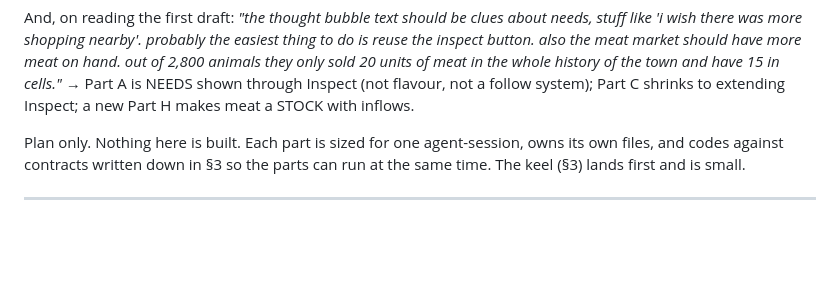
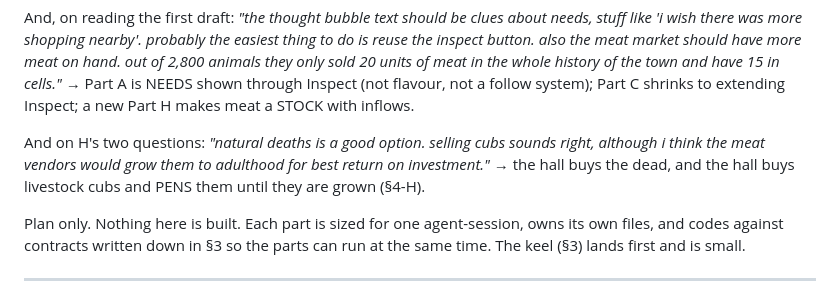
Before and after one commit to Syntaxswine/zoo-city-2000, a Markdown page: docs/PLAN-THE-PEOPLE-2026-09-02.md, the part around one of its changes. GitHub-like rendering; blank space fills up the shorter version.

```diff
--- a/docs/PLAN-THE-PEOPLE-2026-09-02.md
+++ b/docs/PLAN-THE-PEOPLE-2026-09-02.md
@@ -14,6 +14,11 @@ should have more meat on hand. out of 2,800 animals they only sold 20 units
 of meat in the whole history of the town and have 15 in cells."* → Part A
 is NEEDS shown through Inspect (not flavour, not a follow system); Part C
 shrinks to extending Inspect; a new Part H makes meat a STOCK with inflows.
+
+And on H's two questions: *"natural deaths is a good option. selling cubs
+sounds right, although i think the meat vendors would grow them to
+adulthood for best return on investment."* → the hall buys the dead, and
+the hall buys livestock cubs and PENS them until they are grown (§4-H).
 
 Plan only. Nothing here is built. Each part is sized for one agent-session,
 owns its own files, and codes against contracts written down in §3 so the
```
Also changed, not shown: other parts of docs/PLAN-THE-PEOPLE-2026-09-02.md (+61 -23 lines), BACKLOG.md (+6 -2 lines).
